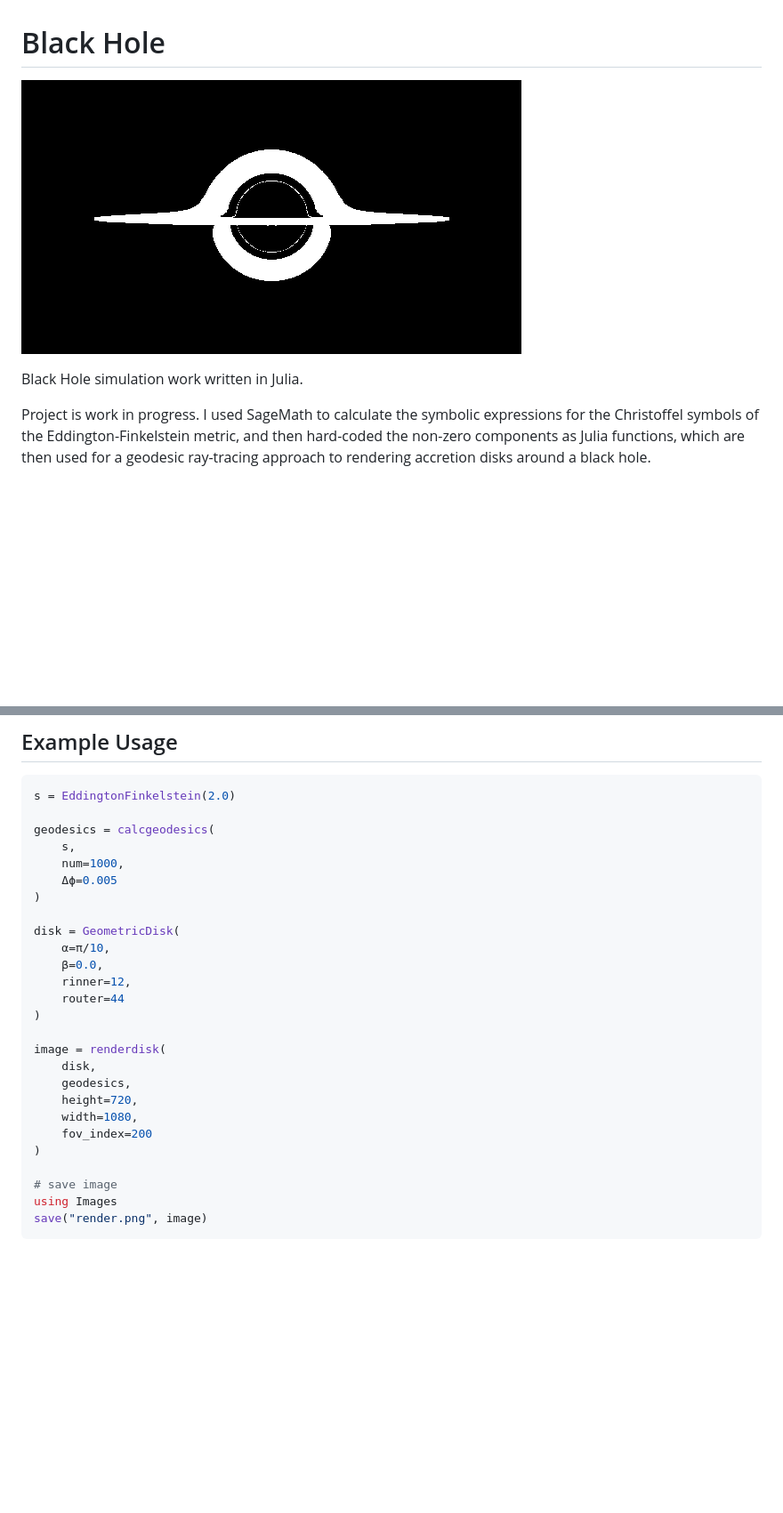
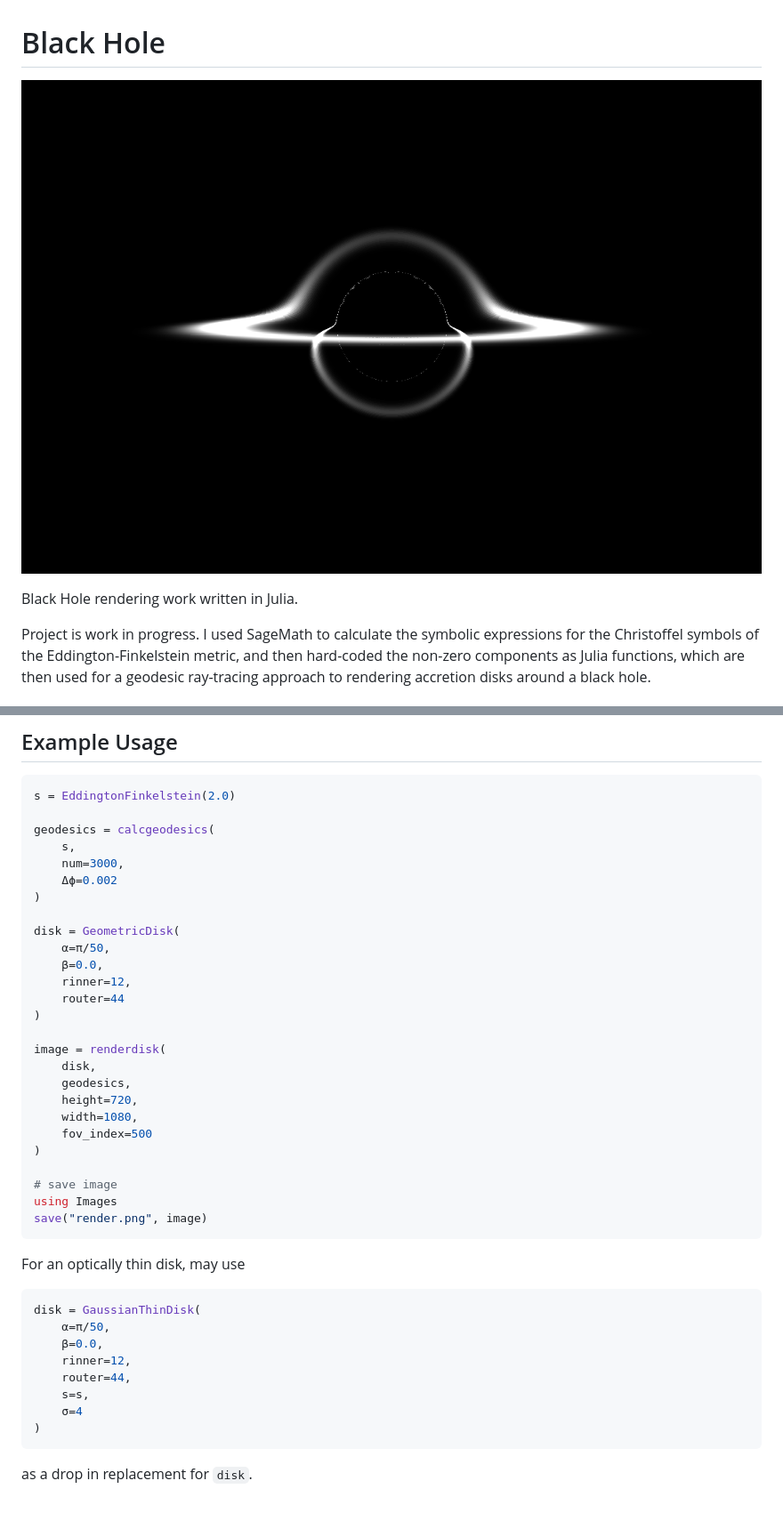
Before and after one commit to fjebaker/BlackHole, a Markdown page: README.md, 2 parts joined by grey strips. Shown: that part at 89% size. Rendered like a GitHub page; pictures changed too: examples/thindisk.png (added); blank space fills up the shorter version.

Commit message:
Optically Thin Disk (#2)
* coordinate transformation functions

* geodesics now store time component aswell

* time component now passed to intensity functions also

* optically thin working

* changed method from trunc to round

* value tweaks and includes

* updated examples and readme

* updated default values in code snippet

````diff
--- a/README.md
+++ b/README.md
@@ -1,9 +1,9 @@
 # Black Hole
 
-![Example Render](examples/blackhole.png)
+![Example Render](examples/thindisk.png)
 
 
-Black Hole simulation work written in Julia.
+Black Hole rendering work written in Julia.
 
 Project is work in progress. I used SageMath to calculate the symbolic expressions for the Christoffel symbols of the Eddington-Finkelstein metric, and then hard-coded the non-zero components as Julia functions, which are then used for a geodesic ray-tracing approach to rendering accretion disks around a black hole.
 
@@ -18,12 +18,12 @@ s = EddingtonFinkelstein(2.0)
 
 geodesics = calcgeodesics(
     s,
-    num=1000,
-    Δϕ=0.005
+    num=3000,
+    Δϕ=0.002
 )
 
 disk = GeometricDisk(
-    α=π/10,
+    α=π/50,
     β=0.0,
     rinner=12,
     router=44
@@ -34,10 +34,23 @@ image = renderdisk(
     geodesics,
     height=720,
     width=1080,
-    fov_index=200
+    fov_index=500
 )
 
 # save image
 using Images
 save("render.png", image)
 ```
+
+For an optically thin disk, may use
+```julia
+disk = GaussianThinDisk(
+    α=π/50,
+    β=0.0,
+    rinner=12,
+    router=44,
+    s=s,
+    σ=4
+)
+```
+as a drop in replacement for `disk`.
````
Also changed, not shown: 7 other files.
